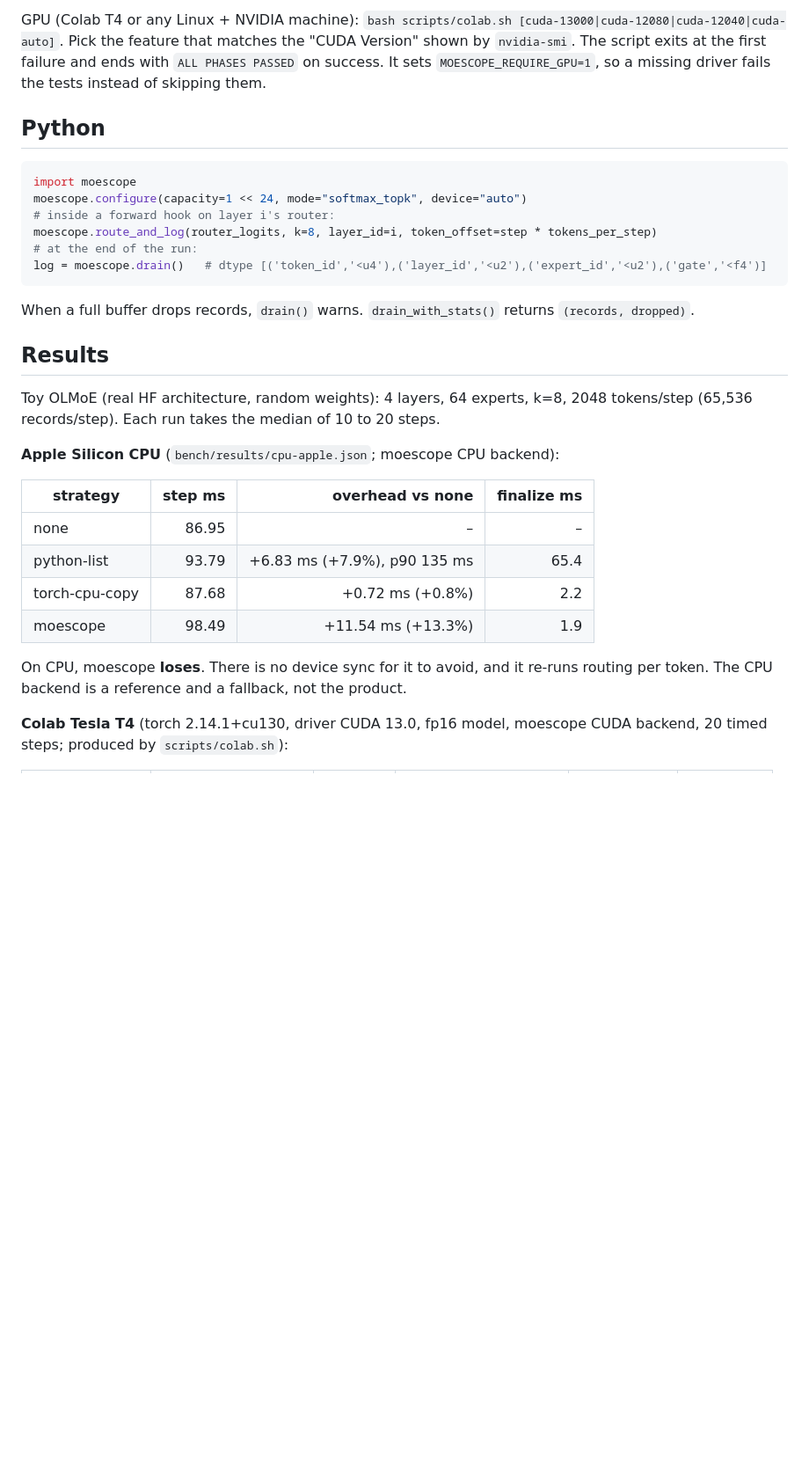
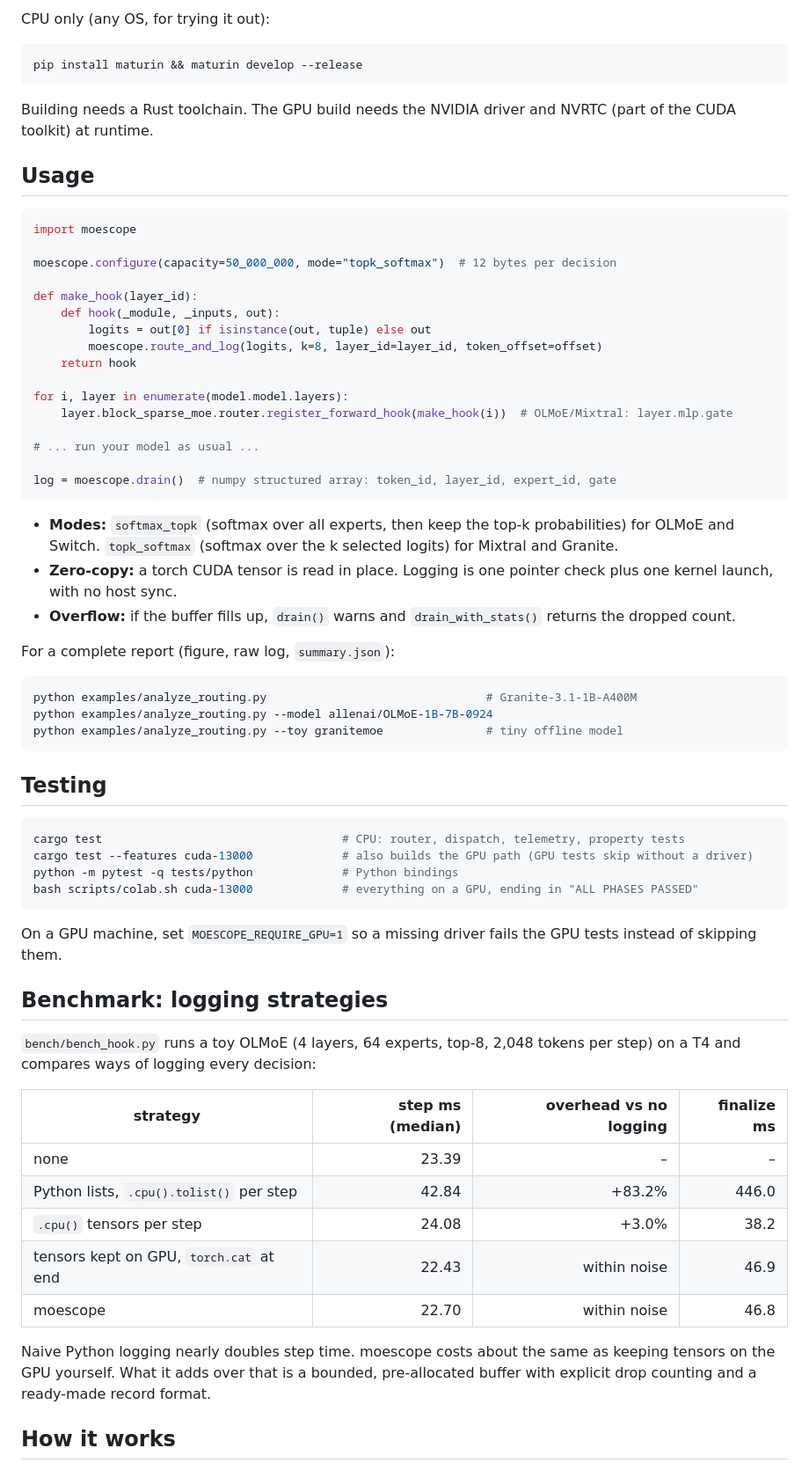
Before and after one commit to Knightkolla/moescope, a Markdown page: README.md, the part around one of its changes. Shown at 88% size. Rendered like a GitHub page; blank space fills up the shorter version.

````diff
--- a/README.md
+++ b/README.md
@@ -41,34 +45,70 @@ python examples/hf_moe_hook.py --arch olmoe # ends with "OK: all ... match the m
 ```
 
-GPU (Colab T4 or any Linux + NVIDIA machine): `bash scripts/colab.sh [cuda-13000|cuda-12080|cuda-12040|cuda-auto]`. Pick the feature that matches the "CUDA Version" shown by `nvidia-smi`. The script exits at the first failure and ends with `ALL PHASES PASSED` on success. It sets `MOESCOPE_REQUIRE_GPU=1`, so a missing driver fails the tests instead of skipping them.
+CPU only (any OS, for trying it out):
 
-## Python
+```sh
+pip install maturin && maturin develop --release
+```
+
+Building needs a Rust toolchain. The GPU build needs the NVIDIA driver and NVRTC (part of the CUDA toolkit) at runtime.
+
+## Usage
 
 ```python
 import moescope
-moescope.configure(capacity=1 << 24, mode="softmax_topk", device="auto")
-# inside a forward hook on layer i's router:
-moescope.route_and_log(router_logits, k=8, layer_id=i, token_offset=step * tokens_per_step)
-# at the end of the run:
-log = moescope.drain()   # dtype [('token_id','<u4'),('layer_id','<u2'),('expert_id','<u2'),('gate','<f4')]
+
+moescope.configure(capacity=50_000_000, mode="topk_softmax")  # 12 bytes per decision
+
+def make_hook(layer_id):
+    def hook(_module, _inputs, out):
+        logits = out[0] if isinstance(out, tuple) else out
+        moescope.route_and_log(logits, k=8, layer_id=layer_id, token_offset=offset)
+    return hook
+
+for i, layer in enumerate(model.model.layers):
+    layer.block_sparse_moe.router.register_forward_hook(make_hook(i))  # OLMoE/Mixtral: layer.mlp.gate
+
+# ... run your model as usual ...
+
+log = moescope.drain()  # numpy structured array: token_id, layer_id, expert_id, gate
 ```
 
-When a full buffer drops records, `drain()` warns. `drain_with_stats()` returns `(records, dropped)`.
+- **Modes:** `softmax_topk` (softmax over all experts, then keep the top-k probabilities) for OLMoE and Switch. `topk_softmax` (softmax over the k selected logits) for Mixtral and Granite.
+- **Zero-copy:** a torch CUDA tensor is read in place. Logging is one pointer check plus one kernel launch, with no host sync.
+- **Overflow:** if the buffer fills up, `drain()` warns and `drain_with_stats()` returns the dropped count.
 
-## Results
+For a complete report (figure, raw log, `summary.json`):
 
-Toy OLMoE (real HF architecture, random weights): 4 layers, 64 experts, k=8, 2048 tokens/step (65,536 records/step). Each run takes the median of 10 to 20 steps.
+```sh
+python examples/analyze_routing.py                                # Granite-3.1-1B-A400M
+python examples/analyze_routing.py --model allenai/OLMoE-1B-7B-0924
+python examples/analyze_routing.py --toy granitemoe               # tiny offline model
+```
 
-**Apple Silicon CPU** (`bench/results/cpu-apple.json`; moescope CPU backend):
+## Testing
 
-| strategy | step ms | overhead vs none | finalize ms |
+```sh
+cargo test                                   # CPU: router, dispatch, telemetry, property tests
+cargo test --features cuda-13000             # also builds the GPU path (GPU tests skip without a driver)
+python -m pytest -q tests/python             # Python bindings
+bash scripts/colab.sh cuda-13000             # everything on a GPU, ending in "ALL PHASES PASSED"
+```
+
+On a GPU machine, set `MOESCOPE_REQUIRE_GPU=1` so a missing driver fails the GPU tests instead of skipping them.
+
+## Benchmark: logging strategies
+
+`bench/bench_hook.py` runs a toy OLMoE (4 layers, 64 experts, top-8, 2,048 tokens per step) on a T4 and compares ways of logging every decision:
+
+| strategy | step ms (median) | overhead vs no logging | finalize ms |
 |---|---:|---:|---:|
-| none | 86.95 | – | – |
-| python-list | 93.79 | +6.83 ms (+7.9%), p90 135 ms | 65.4 |
-| torch-cpu-copy | 87.68 | +0.72 ms (+0.8%) | 2.2 |
-| moescope | 98.49 | +11.54 ms (+13.3%) | 1.9 |
+| none | 23.39 | – | – |
+| Python lists, `.cpu().tolist()` per step | 42.84 | +83.2% | 446.0 |
+| `.cpu()` tensors per step | 24.08 | +3.0% | 38.2 |
+| tensors kept on GPU, `torch.cat` at end | 22.43 | within noise | 46.9 |
+| moescope | 22.70 | within noise | 46.8 |
 
-On CPU, moescope **loses**. There is no device sync for it to avoid, and it re-runs routing per token. The CPU backend is a reference and a fallback, not the product.
+Naive Python logging nearly doubles step time. moescope costs about the same as keeping tensors on the GPU yourself. What it adds over that is a bounded, pre-allocated buffer with explicit drop counting and a ready-made record format.
 
-**Colab Tesla T4** (torch 2.14.1+cu130, driver CUDA 13.0, fp16 model, moescope CUDA backend, 20 timed steps; produced by `scripts/colab.sh`):
+## How it works
 
````
Also changed, not shown: other parts of README.md (+45 -63 lines), docs/granite_routing_report.png (added), 1 other file.
